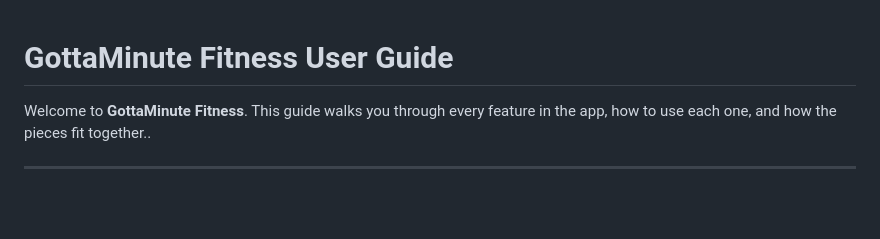
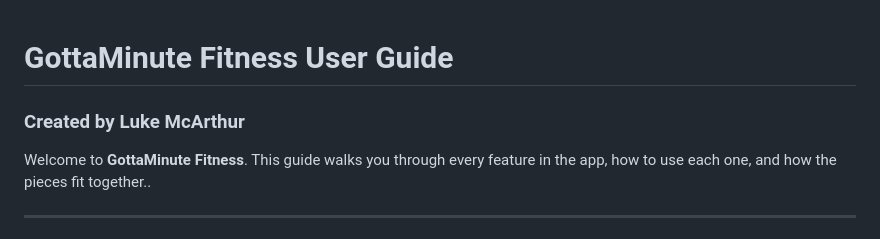
Before and after one commit to rkcrayton/minute-fit, a Markdown page: docs/user-guide.md, the part around the change. Rendered like a GitHub page; blank space fills up the shorter version.

```diff
--- a/docs/user-guide.md
+++ b/docs/user-guide.md
@@ -1,5 +1,5 @@
 # GottaMinute Fitness User Guide
-
+### Created by Luke McArthur
 Welcome to **GottaMinute Fitness**. This guide walks you through every feature in the app, how to use each one, and how the pieces fit together..
 
 ---
```
Also changed, not shown: docs/development-guide.md (+1 -1 lines), docs/testing-guide.md (+1 -1 lines).
